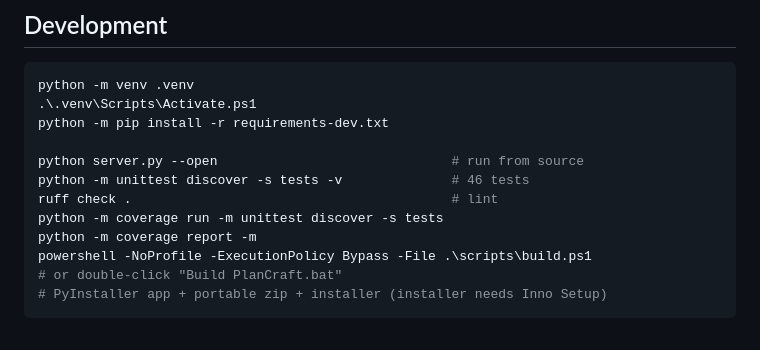
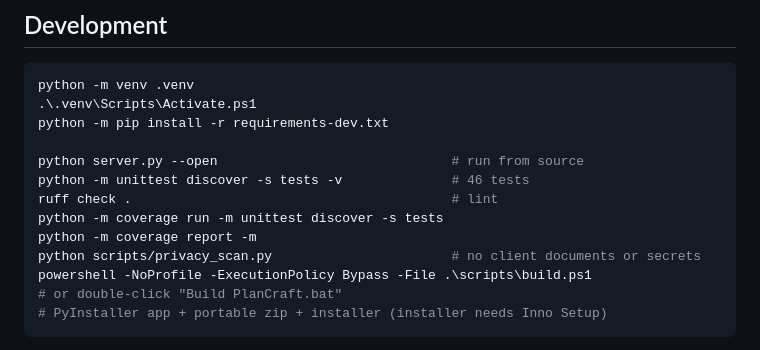
Before and after one commit to callistaaa111/plancraft, a Markdown page: README.md, the part around the change. GitHub-like rendering.

Commit message:
Document the privacy scan command

```diff
--- a/README.md
+++ b/README.md
@@ -152,6 +152,7 @@ python -m unittest discover -s tests -v              # 46 tests
 ruff check .                                         # lint
 python -m coverage run -m unittest discover -s tests
 python -m coverage report -m
+python scripts/privacy_scan.py                       # no client documents or secrets
 powershell -NoProfile -ExecutionPolicy Bypass -File .\scripts\build.ps1
 # or double-click "Build PlanCraft.bat"
 # PyInstaller app + portable zip + installer (installer needs Inno Setup)
```
